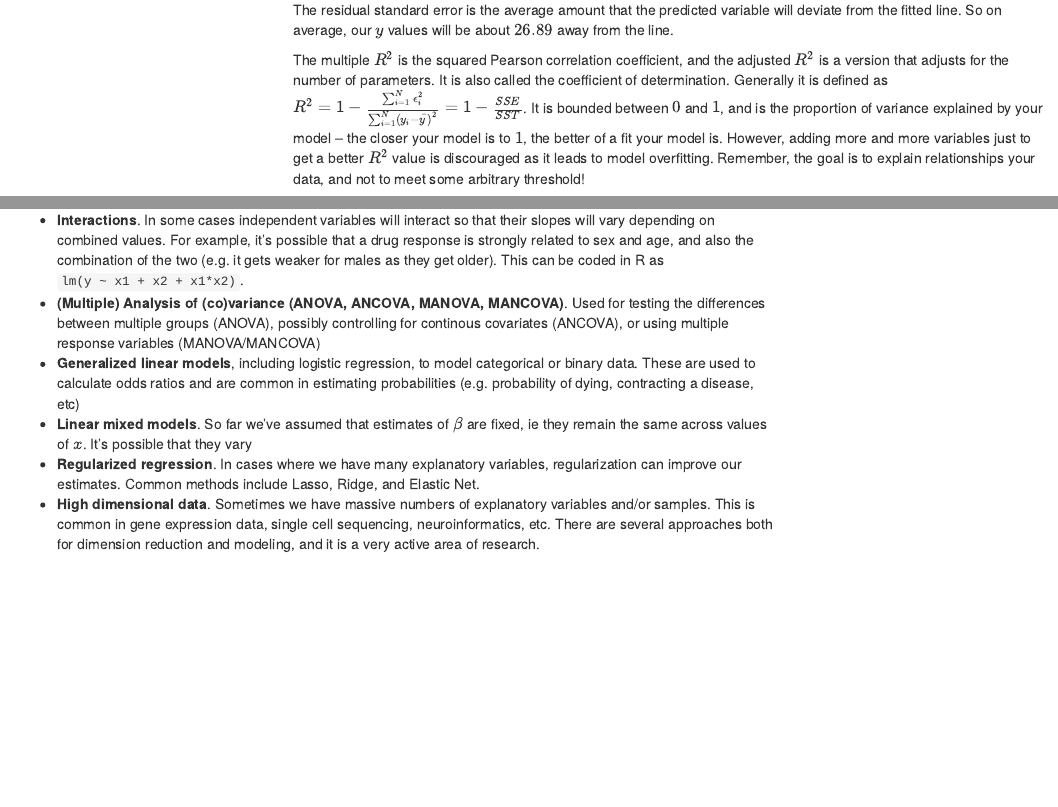
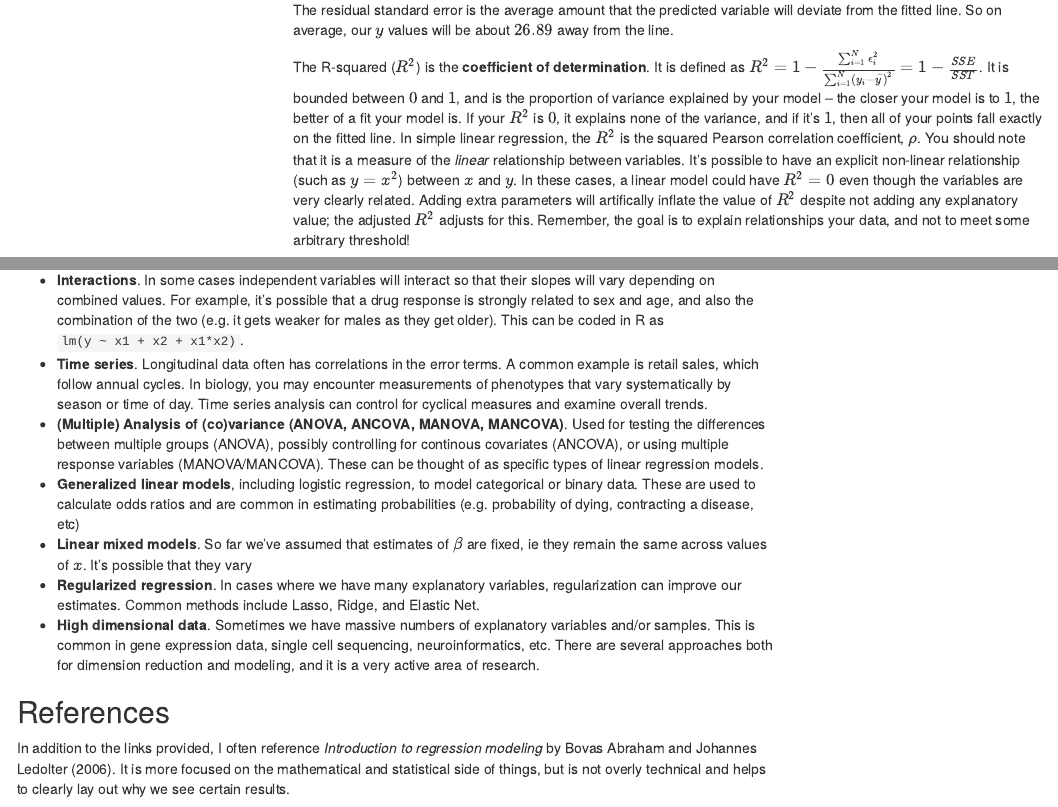
Before and after one commit to diazale/hgss_regression_workshop, an R Markdown document (regression_workshop.Rmd): the page in a window 1100 px wide, from 6430 px down before the commit and from 6450 px down after it, so that both start at the same text, and a second part further down, joined at a grey line. Rendered offline with R 4.5, knitr and Pandoc, with nearby package versions; code that draws random numbers runs with fixed seeds of ours; menus at the side of the page are left out.

Commit message:
time series, better defns

```diff
--- a/regression_workshop.Rmd
+++ b/regression_workshop.Rmd
@@ -222,7 +222,7 @@ F-statistic: 195.2 on 1 and 38 DF,  p-value: < 2.2e-16
 
 The residual standard error is the average amount that the predicted variable will deviate from the fitted line. So on average, our $y$ values will be about $26.89$ away from the line.
 
-The multiple $R^2$ is the squared Pearson correlation coefficient, and the adjusted $R^2$ is a version that adjusts for the number of parameters. It is also called the coefficient of determination. Generally it is defined as $R^2 = 1 - \frac{\sum_{i=1}^{N}\epsilon_{i}^{2}}{\sum_{i=1}^{N}(y_{i} - \bar{y})^{2}} = 1 - \frac{SSE}{SST}$. It is bounded between $0$ and $1$, and is the proportion of variance explained by your model -- the closer your model is to $1$, the better of a fit your model is. However, adding more and more variables just to get a better $R^2$ value is discouraged as it leads to model overfitting. Remember, the goal is to explain relationships your data, and not to meet some arbitrary threshold!
+The R-squared ($R^2$) is the **coefficient of determination**. It is defined as $R^2 = 1 - \frac{\sum_{i=1}^{N}\epsilon_{i}^{2}}{\sum_{i=1}^{N}(y_{i} - \bar{y})^{2}} = 1 - \frac{SSE}{SST}$. It is bounded between $0$ and $1$, and is the proportion of variance explained by your model -- the closer your model is to $1$, the better of a fit your model is. If your $R^2$ is $0$, it explains none of the variance, and if it's $1$, then all of your points fall exactly on the fitted line. In simple linear regression, the $R^2$ is the squared Pearson correlation coefficient, $\rho$. You should note that it is a measure of the *linear* relationship between variables. It's possible to have an explicit non-linear relationship (such as $y = x^2$) between $x$ and $y$. In these cases, a linear model could have $R^2 = 0$ even though the variables are very clearly related. Adding extra parameters will artifically inflate the value of $R^2$ despite not adding any explanatory value; the adjusted $R^2$ adjusts for this. Remember, the goal is to explain relationships your data, and not to meet some arbitrary threshold!
 
 The F-statistic tests the hypothesis that *all* of your non-intercept $\beta$ values are $0$, ie:
 $$H_0: \beta_1 = \dots = \beta_p = 0 \text{ vs. } H_A:\text{At least one slope is not zero}$$
@@ -671,8 +671,13 @@ ggplot(simpsons_data, aes(x=x, y=y, colour=group)) +
 This introduction provides a good basis for pursuing more complex analyses. Some of these include:
 
 * **Interactions**. In some cases independent variables will interact so that their slopes will vary depending on combined values. For example, it's possible that a drug response is strongly related to sex and age, and also the combination of the two (e.g. it gets weaker for males as they get older). This can be coded in R as `lm(y ~ x1 + x2 + x1*x2)`.
-* **(Multiple) Analysis of (co)variance (ANOVA, ANCOVA, MANOVA, MANCOVA)**. Used for testing the differences between multiple groups (ANOVA), possibly controlling for continous covariates (ANCOVA), or using multiple response variables (MANOVA/MANCOVA)
+* **Time series**. Longitudinal data often has correlations in the error terms. A common example is retail sales, which follow annual cycles. In biology, you may encounter measurements of phenotypes that vary systematically by season or time of day. Time series analysis can control for cyclical measures and examine overall trends.
+* **(Multiple) Analysis of (co)variance (ANOVA, ANCOVA, MANOVA, MANCOVA)**. Used for testing the differences between multiple groups (ANOVA), possibly controlling for continous covariates (ANCOVA), or using multiple response variables (MANOVA/MANCOVA). These can be thought of as specific types of linear regression models.
 * **Generalized linear models**, including logistic regression, to model categorical or binary data. These are used to calculate odds ratios and are common in estimating probabilities (e.g. probability of dying, contracting a disease, etc)
 * **Linear mixed models**. So far we've assumed that estimates of $\beta$ are fixed, ie they remain the same across values of $x$. It's possible that they vary
 * **Regularized regression**. In cases where we have many explanatory variables, regularization can improve our estimates. Common methods include Lasso, Ridge, and Elastic Net.
 * **High dimensional data**. Sometimes we have massive numbers of explanatory variables and/or samples. This is common in gene expression data, single cell sequencing, neuroinformatics, etc. There are several approaches both for dimension reduction and modeling, and it is a very active area of research.
+
+## References
+
+In addition to the links provided, I often reference *Introduction to regression modeling* by Bovas Abraham and Johannes Ledolter (2006). It is more focused on the mathematical and statistical side of things, but is not overly technical and helps to clearly lay out why we see certain results.
```
Also changed, not shown: regression_workshop.Rmd (2 more changed lines).
